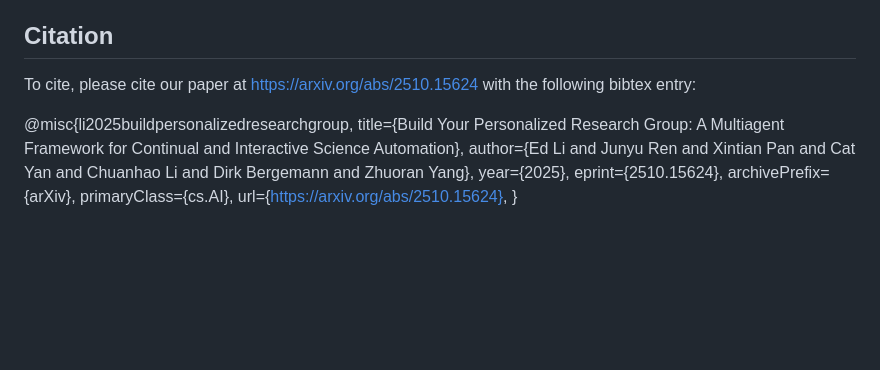
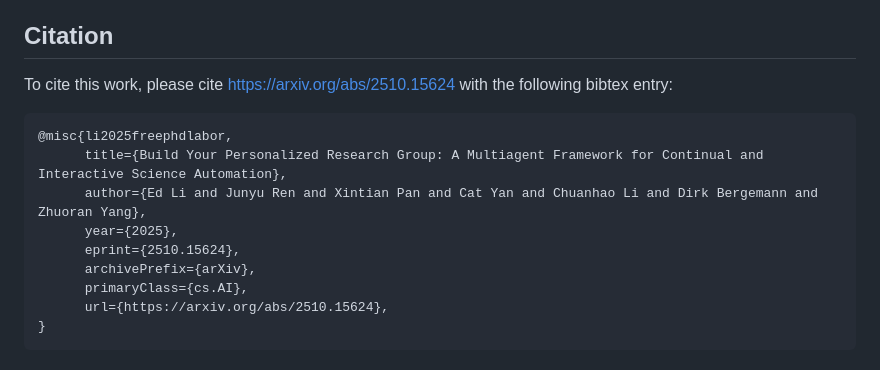
Before and after one commit to ltjed/freephdlabor, a Markdown page: README.md, the part around the change. Drawn GitHub-style; blank space fills up the shorter version.

Commit message:
fixed links and bibtex in readme

````diff
--- a/README.md
+++ b/README.md
@@ -623,9 +623,10 @@ For questions and support, please open an issue on the GitHub repository.
 
 ## Citation
 
-To cite, please cite our paper at https://arxiv.org/abs/2510.15624 with the following bibtex entry:
+To cite this work, please cite https://arxiv.org/abs/2510.15624 with the following bibtex entry:
 
-@misc{li2025buildpersonalizedresearchgroup,
+```bibtex
+@misc{li2025freephdlabor,
       title={Build Your Personalized Research Group: A Multiagent Framework for Continual and Interactive Science Automation},
       author={Ed Li and Junyu Ren and Xintian Pan and Cat Yan and Chuanhao Li and Dirk Bergemann and Zhuoran Yang},
       year={2025},
@@ -634,3 +635,4 @@ To cite, please cite our paper at https://arxiv.org/abs/2510.15624 with the foll
       primaryClass={cs.AI},
       url={https://arxiv.org/abs/2510.15624},
 }
+```
````
